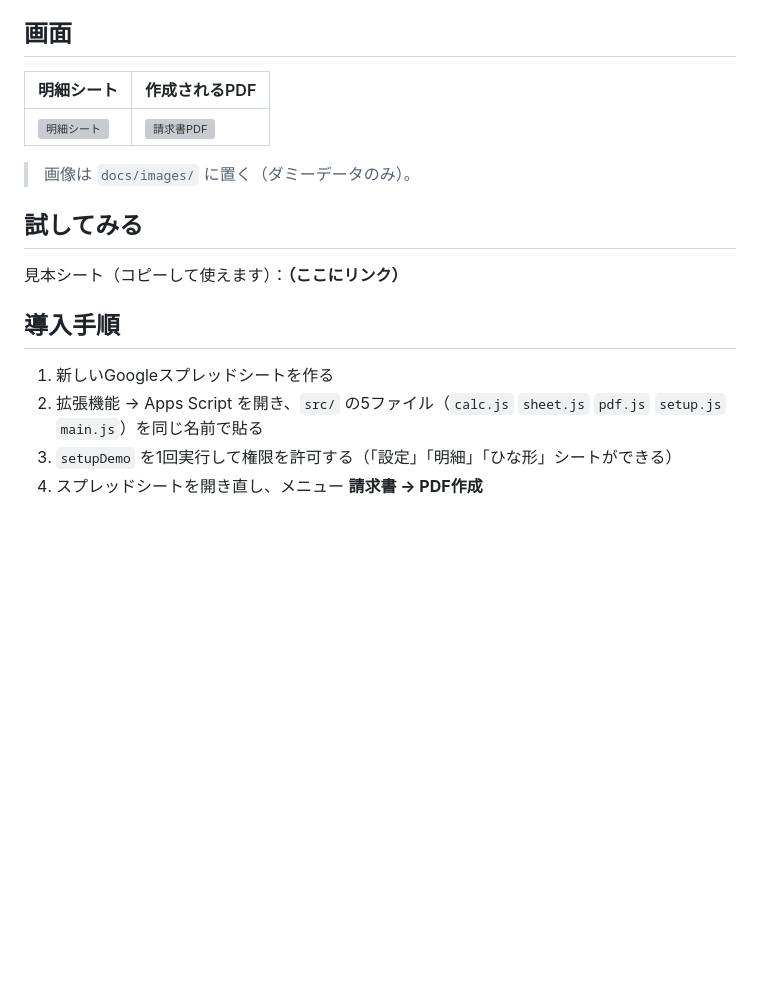
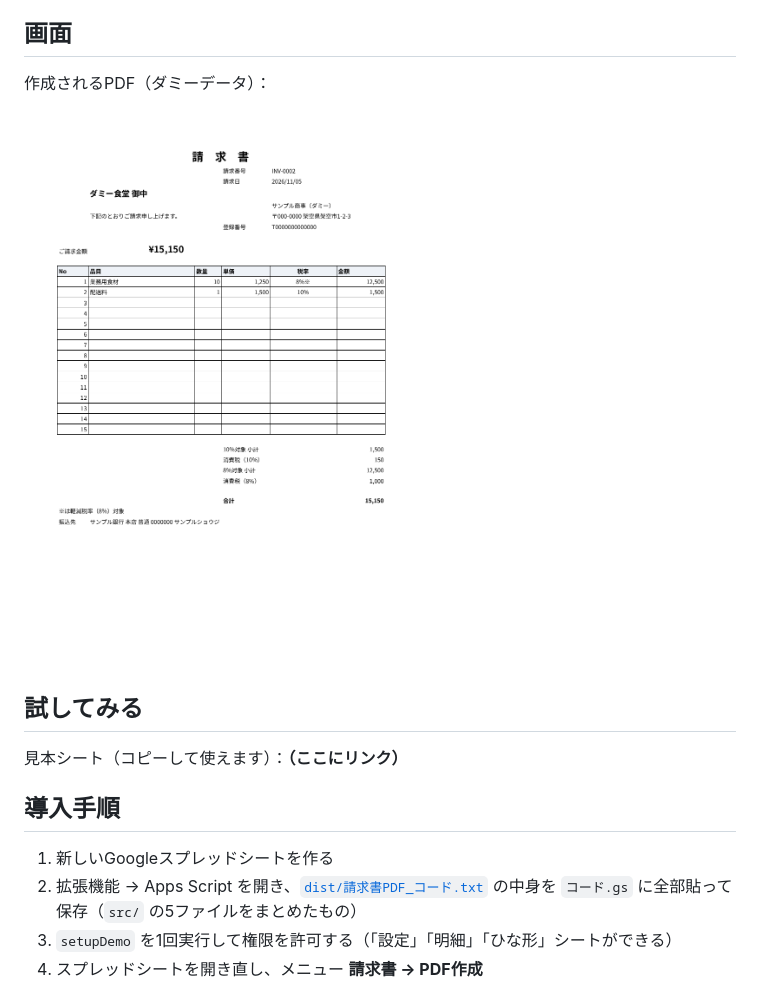
Before and after one commit to yoneda2525/gas-invoice-pdf, a Markdown page: README.md, the part around the change. Rendered like a GitHub page; pictures changed too: docs/images/invoice.png (added); blank space fills up the shorter version; grey boxes are pictures that could not be loaded.

Commit message:
docs: PDF画像、1ファイル版の導入手順
Co-Authored-By: Claude Opus 5.5 <noreply@anthropic.com>
Claude-Session: https://claude.ai/code/session_01AvyxCCRYd9jcg1RN1QrxjC

```diff
--- a/README.md
+++ b/README.md
@@ -13,11 +13,9 @@
 
 ## 画面
 
-| 明細シート | 作成されるPDF |
-|---|---|
-| ![明細シート](docs/images/sheet.png) | ![請求書PDF](docs/images/invoice.png) |
+作成されるPDF（ダミーデータ）：
 
-> 画像は `docs/images/` に置く（ダミーデータのみ）。
+![請求書PDF](docs/images/invoice.png)
 
 ## 試してみる
 
@@ -26,7 +24,7 @@
 ## 導入手順
 
 1. 新しいGoogleスプレッドシートを作る
-2. 拡張機能 → Apps Script を開き、`src/` の5ファイル（`calc.js` `sheet.js` `pdf.js` `setup.js` `main.js`）を同じ名前で貼る
+2. 拡張機能 → Apps Script を開き、[`dist/請求書PDF_コード.txt`](dist/請求書PDF_コード.txt) の中身を `コード.gs` に全部貼って保存（`src/` の5ファイルをまとめたもの）
 3. `setupDemo` を1回実行して権限を許可する（「設定」「明細」「ひな形」シートができる）
 4. スプレッドシートを開き直し、メニュー **請求書 → PDF作成**
 
```
Also changed, not shown: 2 other files.
